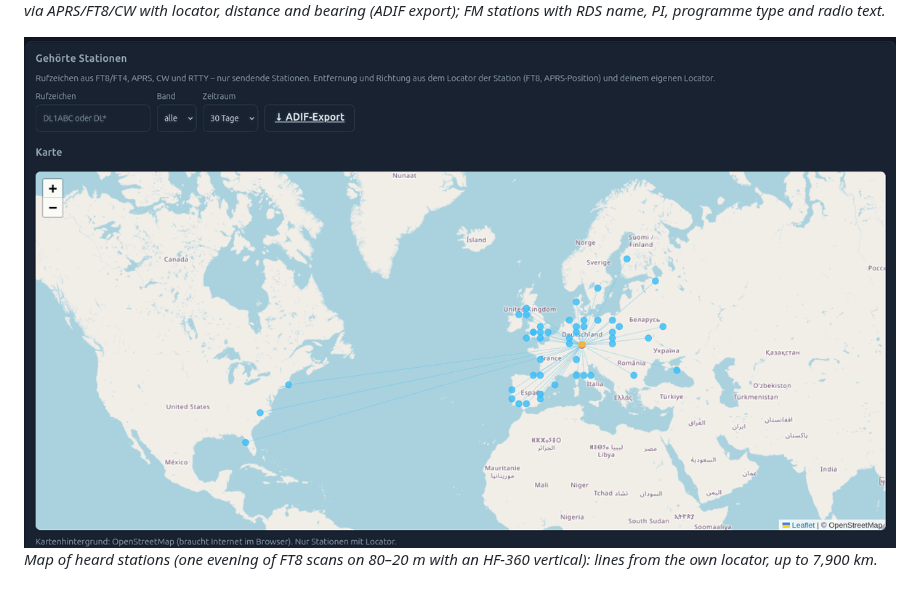
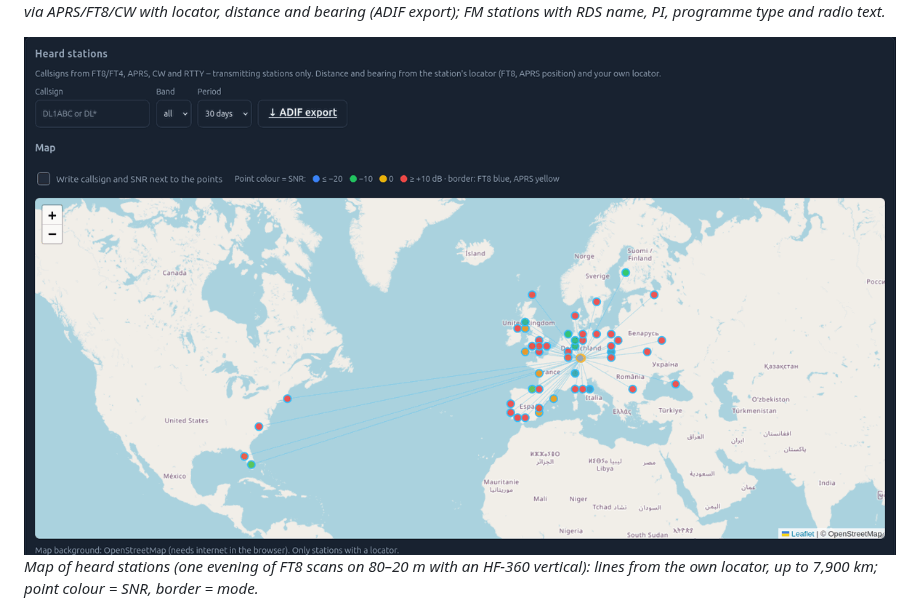
Before and after one commit to do1gmt/hamscanpi, a Markdown page: README.md, the part around the change. Drawn GitHub-style; pictures changed too: docs/screenshots/map.png.

Commit message:
HamScanPi 1.7.6: Kartenbild mit SNR-Farben, Update-Werkzeug im Repository

```diff
--- a/README.md
+++ b/README.md
@@ -84,7 +84,7 @@ PMSDR receiver (IW3AUT) for shortwave.
 *Stations: callsigns heard via APRS/FT8/CW with locator, distance and bearing (ADIF export); FM stations with RDS name, PI, programme type and radio text.*
 
 ![Map of heard stations: FT8 on 80/60/40/30/20 m from JN59, up to the US east coast](docs/screenshots/map.png)
-*Map of heard stations (one evening of FT8 scans on 80–20 m with an HF-360 vertical): lines from the own locator, up to 7,900 km.*
+*Map of heard stations (one evening of FT8 scans on 80–20 m with an HF-360 vertical): lines from the own locator, up to 7,900 km; point colour = SNR, border = mode.*
 
 <img src="docs/screenshots/tmc.png" width="560" alt="Live FM reception with RDS and TMC traffic messages">
 
```
Also changed, not shown: CHANGELOG.md (+6 -0 lines), 3 other files.
